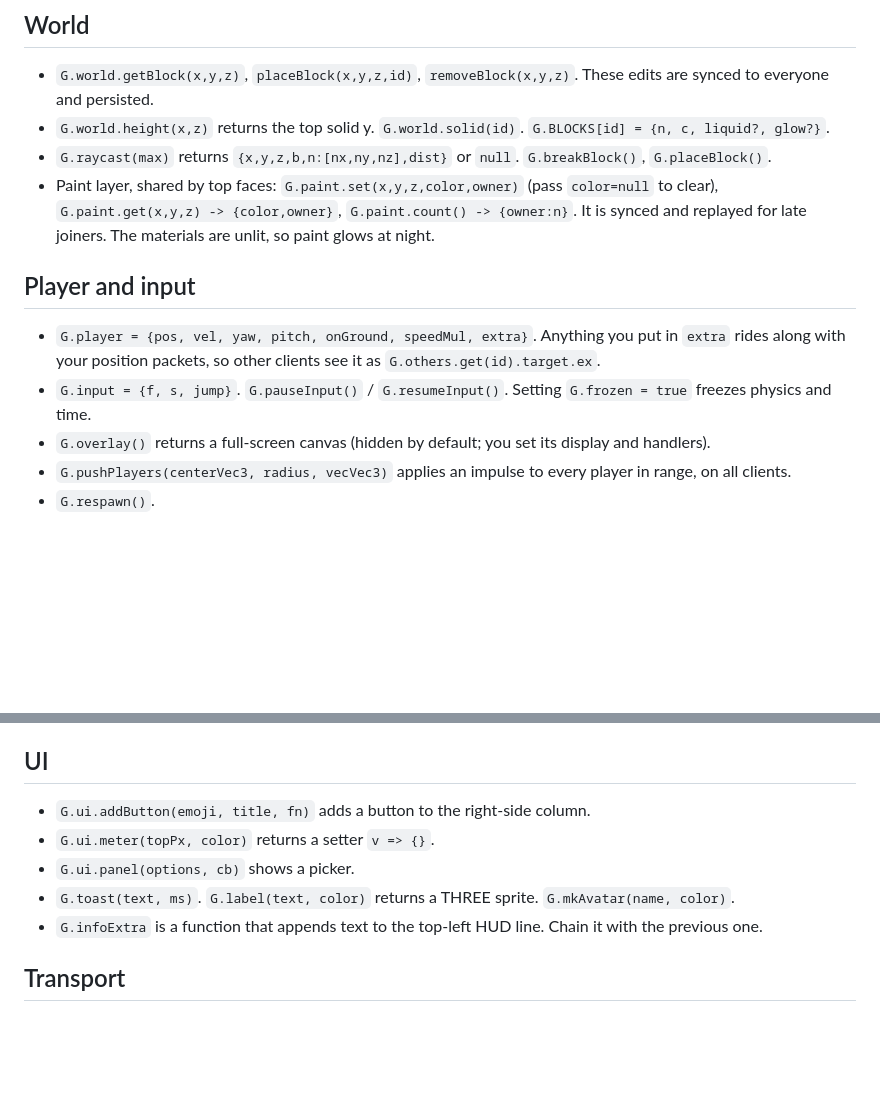
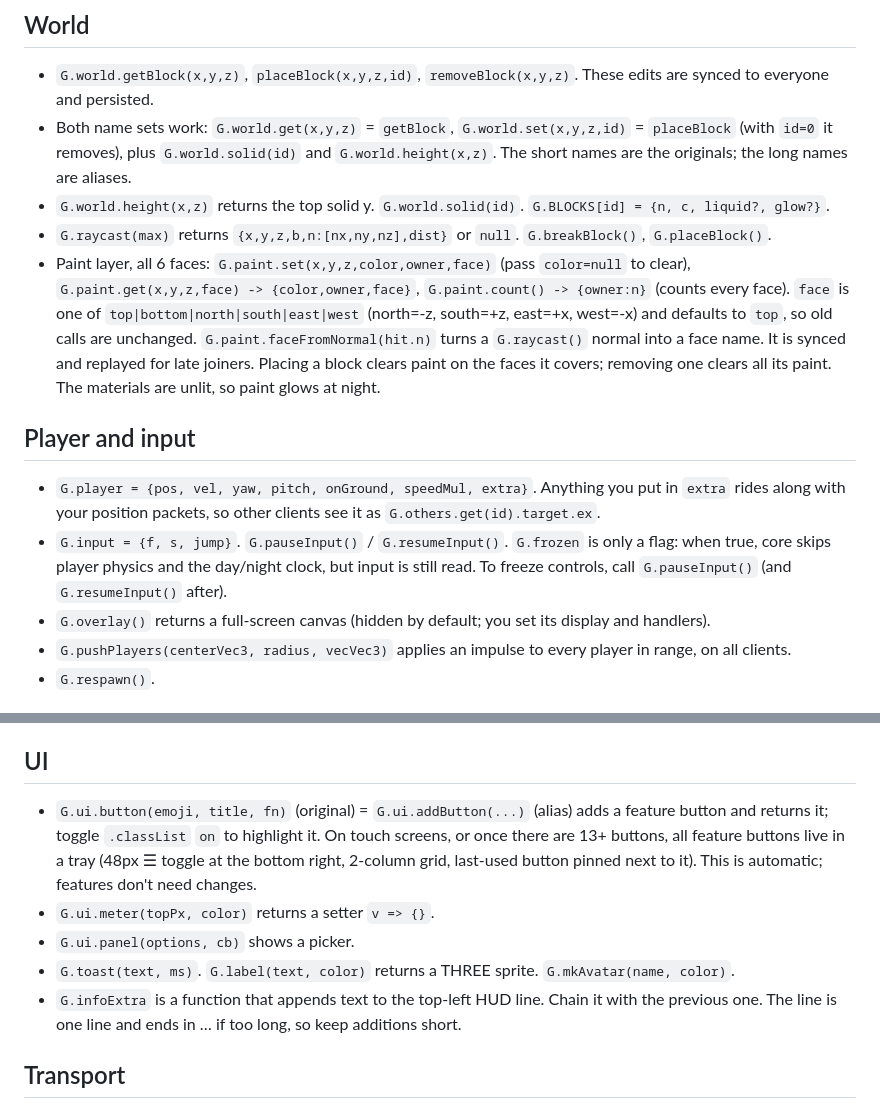
Before and after one commit to QuantyySol/Quanty-Sol, a Markdown page: world/API.md, 2 parts joined by grey strips. Rendered like a GitHub page; blank space fills up the shorter version.

Commit message:
blockverse: 6-face paint, mobile feature tray, API docs

```diff
--- a/world/API.md
+++ b/world/API.md
@@ -4,13 +4,14 @@ Each feature is `js/features/<name>.js` and exports `default { name, init(G) }`.
 
 ## World
 - `G.world.getBlock(x,y,z)`, `placeBlock(x,y,z,id)`, `removeBlock(x,y,z)`. These edits are synced to everyone and persisted.
+- Both name sets work: `G.world.get(x,y,z)` = `getBlock`, `G.world.set(x,y,z,id)` = `placeBlock` (with `id=0` it removes), plus `G.world.solid(id)` and `G.world.height(x,z)`. The short names are the originals; the long names are aliases.
 - `G.world.height(x,z)` returns the top solid y. `G.world.solid(id)`. `G.BLOCKS[id] = {n, c, liquid?, glow?}`.
 - `G.raycast(max)` returns `{x,y,z,b,n:[nx,ny,nz],dist}` or `null`. `G.breakBlock()`, `G.placeBlock()`.
-- Paint layer, shared by top faces: `G.paint.set(x,y,z,color,owner)` (pass `color=null` to clear), `G.paint.get(x,y,z) -> {color,owner}`, `G.paint.count() -> {owner:n}`. It is synced and replayed for late joiners. The materials are unlit, so paint glows at night.
+- Paint layer, all 6 faces: `G.paint.set(x,y,z,color,owner,face)` (pass `color=null` to clear), `G.paint.get(x,y,z,face) -> {color,owner,face}`, `G.paint.count() -> {owner:n}` (counts every face). `face` is one of `top|bottom|north|south|east|west` (north=-z, south=+z, east=+x, west=-x) and defaults to `top`, so old calls are unchanged. `G.paint.faceFromNormal(hit.n)` turns a `G.raycast()` normal into a face name. It is synced and replayed for late joiners. Placing a block clears paint on the faces it covers; removing one clears all its paint. The materials are unlit, so paint glows at night.
 
 ## Player and input
 - `G.player = {pos, vel, yaw, pitch, onGround, speedMul, extra}`. Anything you put in `extra` rides along with your position packets, so other clients see it as `G.others.get(id).target.ex`.
-- `G.input = {f, s, jump}`. `G.pauseInput()` / `G.resumeInput()`. Setting `G.frozen = true` freezes physics and time.
+- `G.input = {f, s, jump}`. `G.pauseInput()` / `G.resumeInput()`. `G.frozen` is only a flag: when true, core skips player physics and the day/night clock, but input is still read. To freeze controls, call `G.pauseInput()` (and `G.resumeInput()` after).
 - `G.overlay()` returns a full-screen canvas (hidden by default; you set its display and handlers).
 - `G.pushPlayers(centerVec3, radius, vecVec3)` applies an impulse to every player in range, on all clients.
 - `G.respawn()`.
@@ -36,11 +37,11 @@ Each feature is `js/features/<name>.js` and exports `default { name, init(G) }`.
 - `G.physics.add({pos: Vector3, vel?, radius?, bounce?, gravity?, drag?, mesh?})` returns a body that steps every tick against the voxels. Remove it with `G.physics.remove(b)`.
 
 ## UI
-- `G.ui.addButton(emoji, title, fn)` adds a button to the right-side column.
+- `G.ui.button(emoji, title, fn)` (original) = `G.ui.addButton(...)` (alias) adds a feature button and returns it; toggle `.classList` `on` to highlight it. On touch screens, or once there are 13+ buttons, all feature buttons live in a tray (48px ☰ toggle at the bottom right, 2-column grid, last-used button pinned next to it). This is automatic; features don't need changes.
 - `G.ui.meter(topPx, color)` returns a setter `v => {}`.
 - `G.ui.panel(options, cb)` shows a picker.
 - `G.toast(text, ms)`. `G.label(text, color)` returns a THREE sprite. `G.mkAvatar(name, color)`.
-- `G.infoExtra` is a function that appends text to the top-left HUD line. Chain it with the previous one.
+- `G.infoExtra` is a function that appends text to the top-left HUD line. Chain it with the previous one. The line is one line and ends in … if too long, so keep additions short.
 
 ## Transport
 - Messages are batched into Nostr ephemeral events (kind 20420, tag `t=blockverse-io-w1`) about every 220 ms and published to 4 free public relays. Duplicates are dropped by event id.
```
